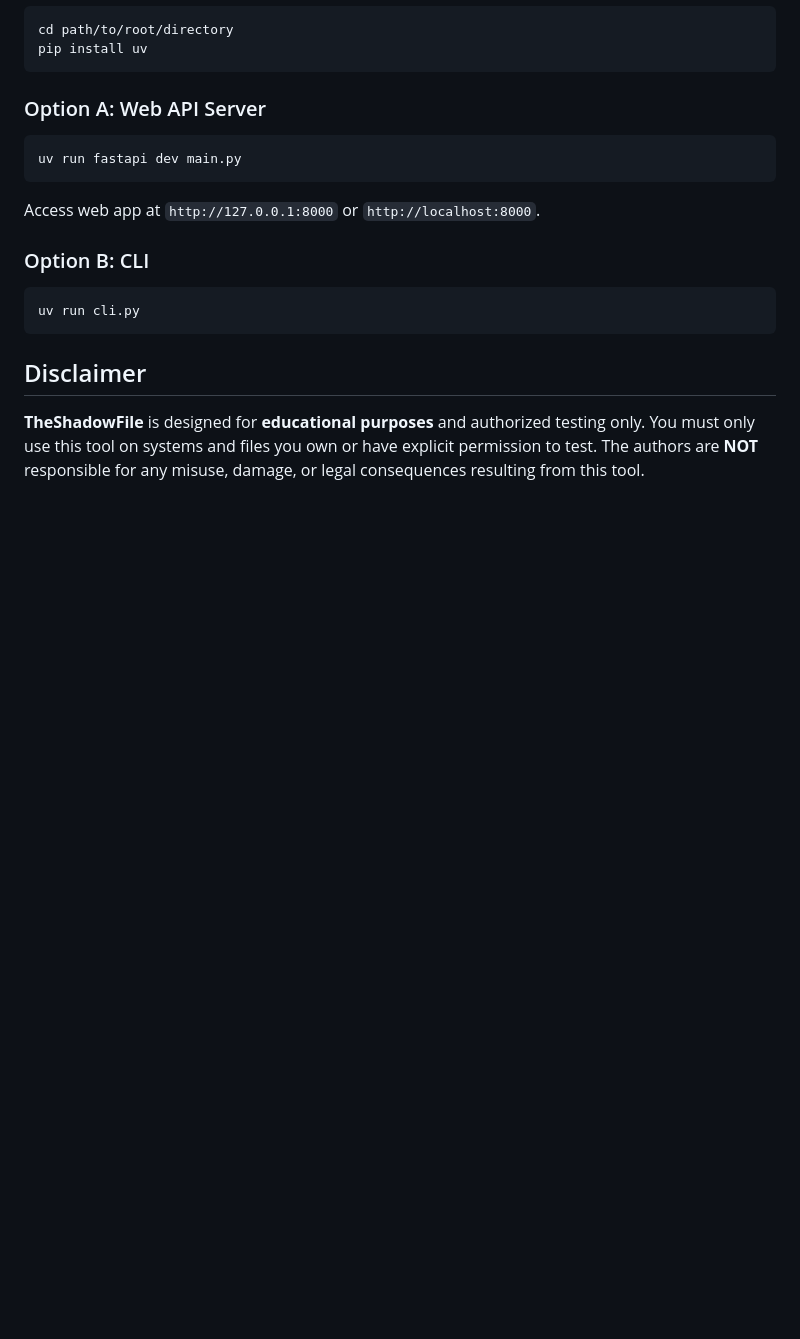
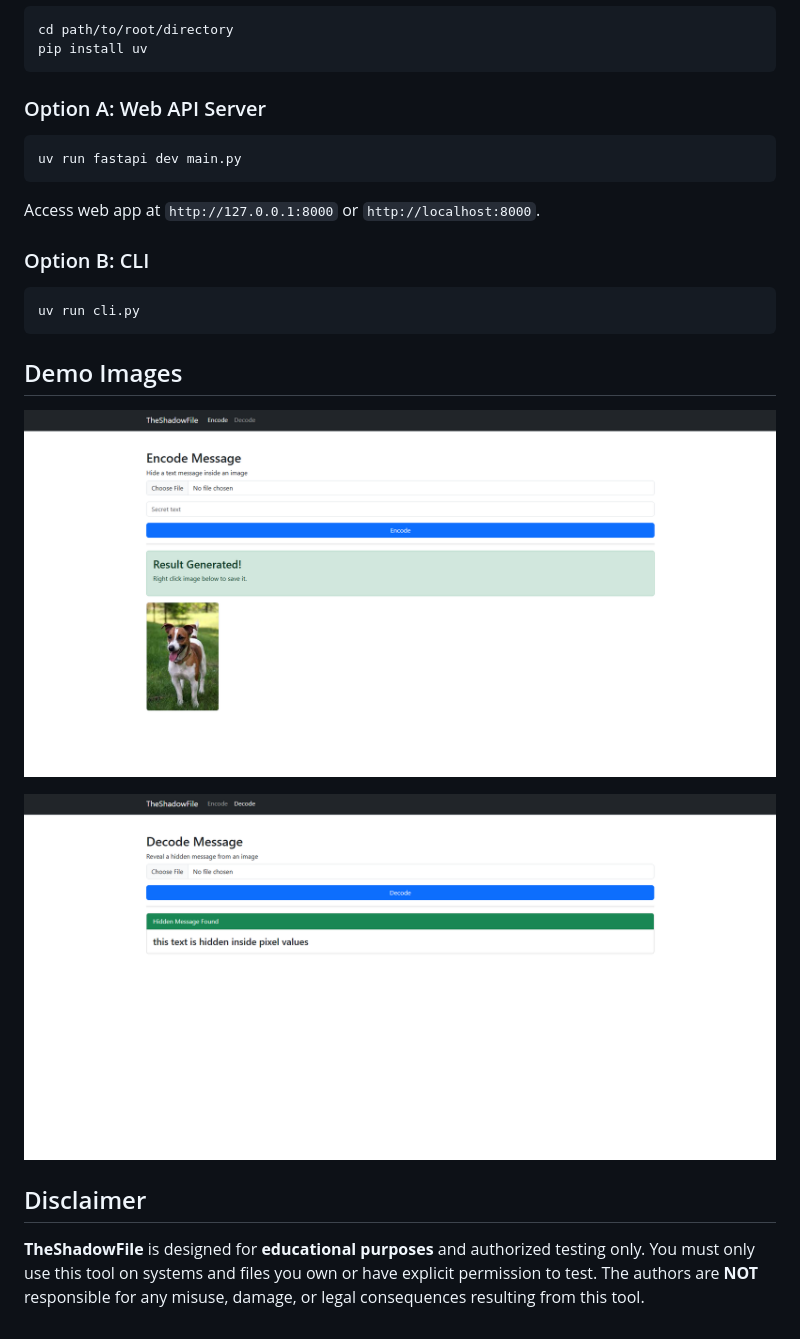
Before and after one commit to KafetzisThomas/TheShadowFile, a Markdown page: README.md, the part around the change. Drawn GitHub-style; pictures changed too: assets/decode_form.png (added), assets/encode_form.png (added); blank space fills up the shorter version.

Commit message:
Add demo images [README]

````diff
--- a/README.md
+++ b/README.md
@@ -26,6 +26,12 @@ Access web app at `http://127.0.0.1:8000` or `http://localhost:8000`.
 uv run cli.py
 ```
 
+## Demo Images
+
+![Encode Form](/assets/encode_form.png)
+
+![Decode Form](/assets/decode_form.png)
+
 ## Disclaimer
 
 **TheShadowFile** is designed for **educational purposes** and authorized testing only.
````
